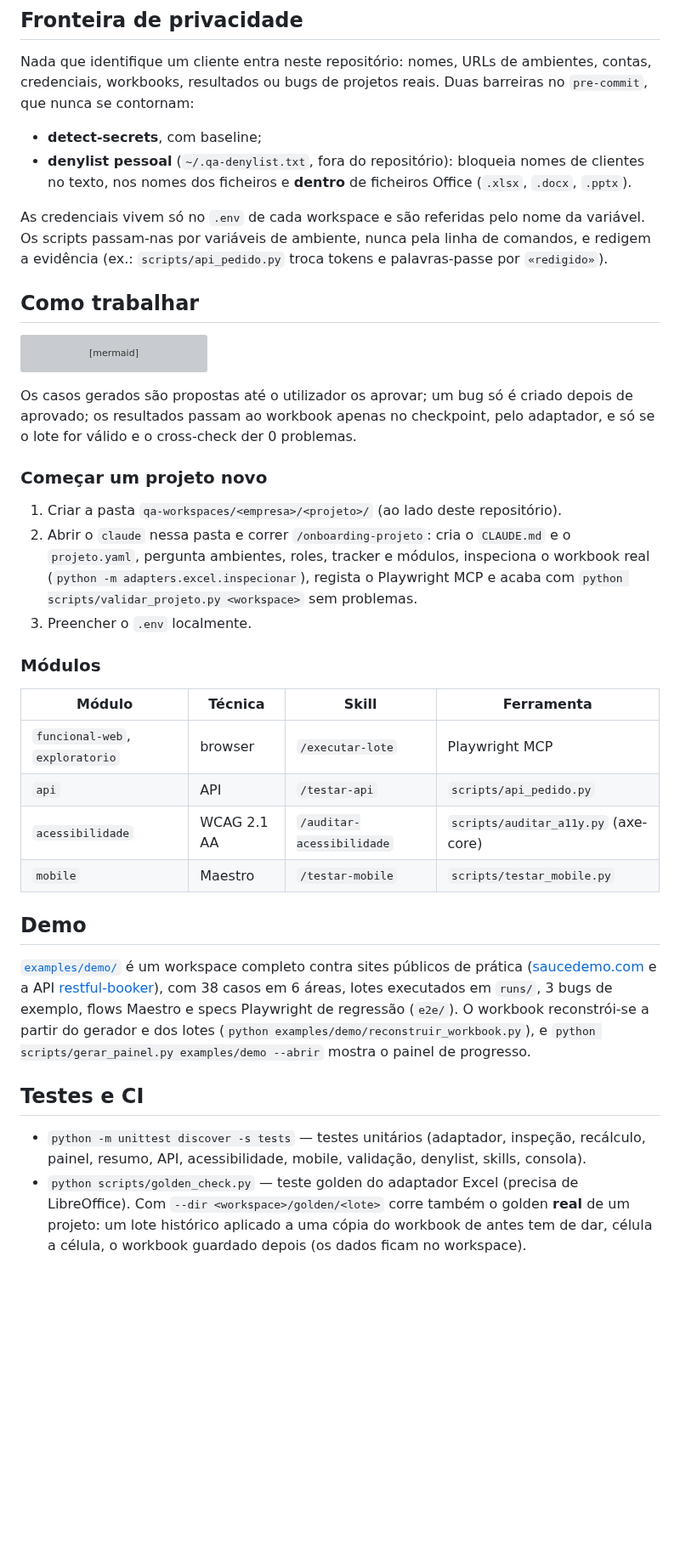
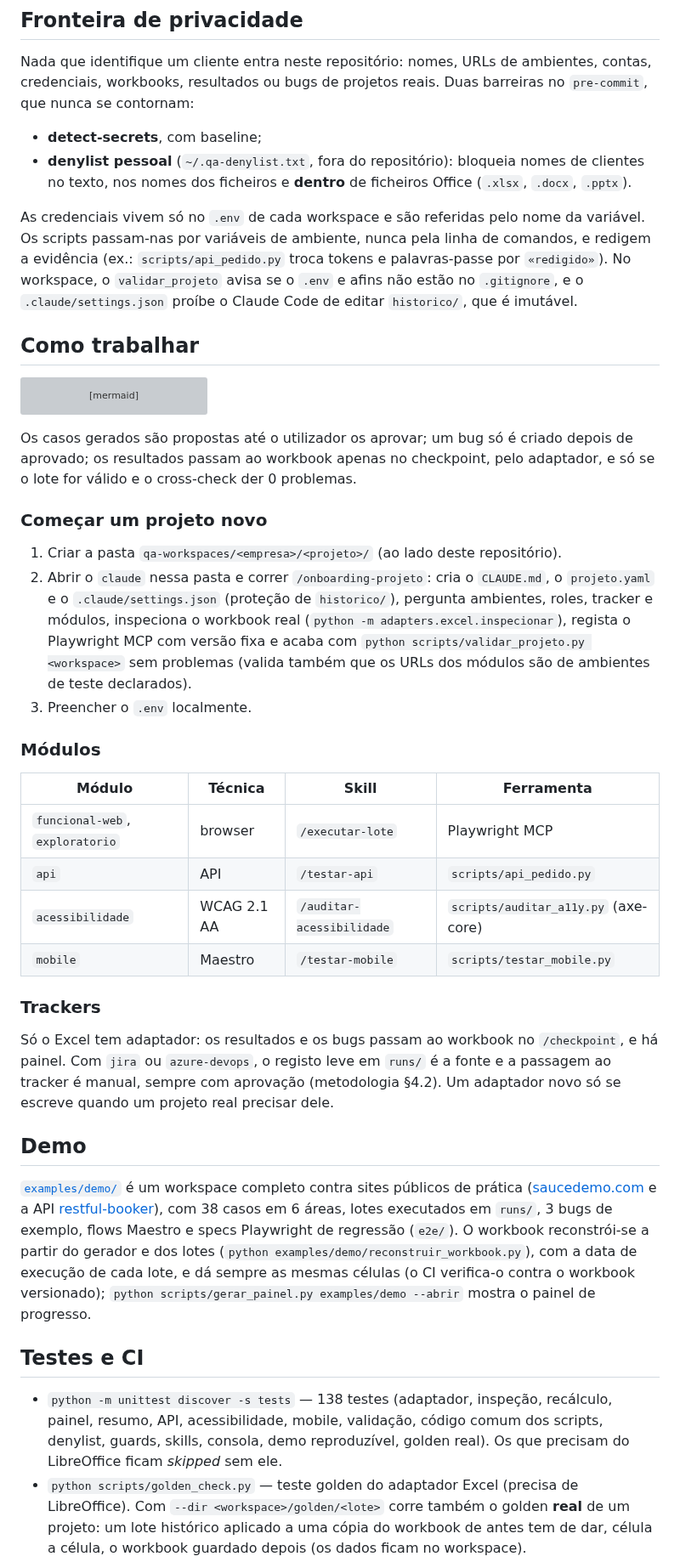
Before and after one commit to pedroalmeida981/qa-assistant, a Markdown page: README.md, the part around one of its changes. Shown at 85% size. Drawn GitHub-style; blank space fills up the shorter version; grey boxes are pictures that could not be loaded.

```diff
--- a/README.md
+++ b/README.md
@@ -26,7 +26,7 @@ Nada que identifique um cliente entra neste repositório: nomes, URLs de ambient
 - **detect-secrets**, com baseline;
 - **denylist pessoal** (`~/.qa-denylist.txt`, fora do repositório): bloqueia nomes de clientes no texto, nos nomes dos ficheiros e **dentro** de ficheiros Office (`.xlsx`, `.docx`, `.pptx`).
 
-As credenciais vivem só no `.env` de cada workspace e são referidas pelo nome da variável. Os scripts passam-nas por variáveis de ambiente, nunca pela linha de comandos, e redigem a evidência (ex.: `scripts/api_pedido.py` troca tokens e palavras-passe por `«redigido»`).
+As credenciais vivem só no `.env` de cada workspace e são referidas pelo nome da variável. Os scripts passam-nas por variáveis de ambiente, nunca pela linha de comandos, e redigem a evidência (ex.: `scripts/api_pedido.py` troca tokens e palavras-passe por `«redigido»`). No workspace, o `validar_projeto` avisa se o `.env` e afins não estão no `.gitignore`, e o `.claude/settings.json` proíbe o Claude Code de editar `historico/`, que é imutável.
 
 ## Como trabalhar
 
@@ -45,7 +45,7 @@ Os casos gerados são propostas até o utilizador os aprovar; um bug só é cria
 ### Começar um projeto novo
 
 1. Criar a pasta `qa-workspaces/<empresa>/<projeto>/` (ao lado deste repositório).
-2. Abrir o `claude` nessa pasta e correr `/onboarding-projeto`: cria o `CLAUDE.md` e o `projeto.yaml`, pergunta ambientes, roles, tracker e módulos, inspeciona o workbook real (`python -m adapters.excel.inspecionar`), regista o Playwright MCP e acaba com `python scripts/validar_projeto.py <workspace>` sem problemas.
+2. Abrir o `claude` nessa pasta e correr `/onboarding-projeto`: cria o `CLAUDE.md`, o `projeto.yaml` e o `.claude/settings.json` (proteção de `historico/`), pergunta ambientes, roles, tracker e módulos, inspeciona o workbook real (`python -m adapters.excel.inspecionar`), regista o Playwright MCP com versão fixa e acaba com `python scripts/validar_projeto.py <workspace>` sem problemas (valida também que os URLs dos módulos são de ambientes de teste declarados).
 3. Preencher o `.env` localmente.
 
 ### Módulos
@@ -57,11 +57,15 @@ Os casos gerados são propostas até o utilizador os aprovar; um bug só é cria
 | `acessibilidade` | WCAG 2.1 AA | `/auditar-acessibilidade` | `scripts/auditar_a11y.py` (axe-core) |
 | `mobile` | Maestro | `/testar-mobile` | `scripts/testar_mobile.py` |
 
+### Trackers
+
+Só o Excel tem adaptador: os resultados e os bugs passam ao workbook no `/checkpoint`, e há painel. Com `jira` ou `azure-devops`, o registo leve em `runs/` é a fonte e a passagem ao tracker é manual, sempre com aprovação (metodologia §4.2). Um adaptador novo só se escreve quando um projeto real precisar dele.
+
 ## Demo
 
-[`examples/demo/`](examples/demo) é um workspace completo contra sites públicos de prática ([saucedemo.com](https://www.saucedemo.com) e a API [restful-booker](https://restful-booker.herokuapp.com)), com 38 casos em 6 áreas, lotes executados em `runs/`, 3 bugs de exemplo, flows Maestro e specs Playwright de regressão (`e2e/`). O workbook reconstrói-se a partir do gerador e dos lotes (`python examples/demo/reconstruir_workbook.py`), e `python scripts/gerar_painel.py examples/demo --abrir` mostra o painel de progresso.
+[`examples/demo/`](examples/demo) é um workspace completo contra sites públicos de prática ([saucedemo.com](https://www.saucedemo.com) e a API [restful-booker](https://restful-booker.herokuapp.com)), com 38 casos em 6 áreas, lotes executados em `runs/`, 3 bugs de exemplo, flows Maestro e specs Playwright de regressão (`e2e/`). O workbook reconstrói-se a partir do gerador e dos lotes (`python examples/demo/reconstruir_workbook.py`), com a data de execução de cada lote, e dá sempre as mesmas células (o CI verifica-o contra o workbook versionado); `python scripts/gerar_painel.py examples/demo --abrir` mostra o painel de progresso.
 
 ## Testes e CI
 
-- `python -m unittest discover -s tests` — testes unitários (adaptador, inspeção, recálculo, painel, resumo, API, acessibilidade, mobile, validação, denylist, skills, consola).
+- `python -m unittest discover -s tests` — 138 testes (adaptador, inspeção, recálculo, painel, resumo, API, acessibilidade, mobile, validação, código comum dos scripts, denylist, guards, skills, consola, demo reproduzível, golden real). Os que precisam do LibreOffice ficam *skipped* sem ele.
 - `python scripts/golden_check.py` — teste golden do adaptador Excel (precisa de LibreOffice). Com `--dir <workspace>/golden/<lote>` corre também o golden **real** de um projeto: um lote histórico aplicado a uma cópia do workbook de antes tem de dar, célula a célula, o workbook guardado depois (os dados ficam no workspace).
```
Also changed, not shown: other parts of README.md (+19 -4 lines).
